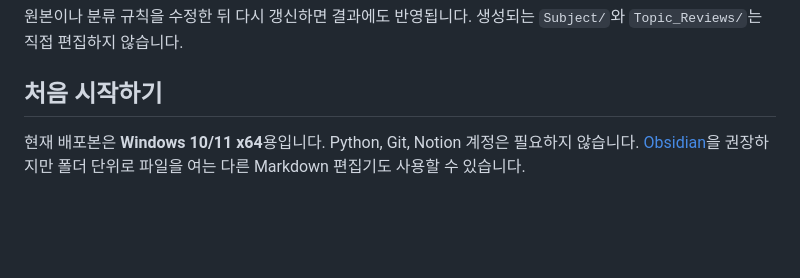
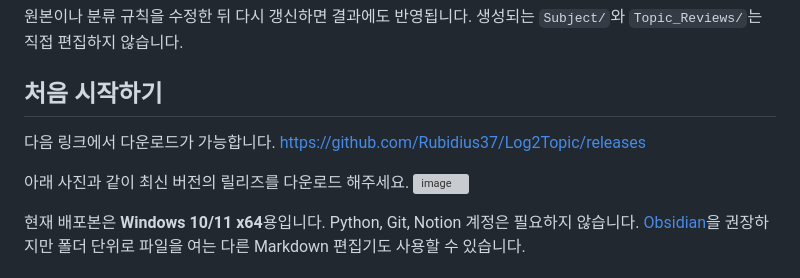
Before and after one commit to Rubidius37/Log2Topic, a Markdown page: README.md, the part around the change. Drawn GitHub-style; folded sections open; blank space fills up the shorter version; grey boxes are pictures that could not be loaded.

```diff
--- a/README.md
+++ b/README.md
@@ -105,6 +105,11 @@ Workspace/
 </details>
 
 ## 처음 시작하기
+다음 링크에서 다운로드가 가능합니다.
+https://github.com/Rubidius37/Log2Topic/releases
+
+아래 사진과 같이 최신 버전의 릴리즈를 다운로드 해주세요.
+<img width="1241" height="755" alt="image" src="https://github.com/user-attachments/assets/c96365d3-c49f-4e43-a355-3bf58d68e810" />
 
 현재 배포본은 **Windows 10/11 x64**용입니다. Python, Git, Notion 계정은 필요하지 않습니다. [Obsidian](https://obsidian.md/download)을 권장하지만 폴더 단위로 파일을 여는 다른 Markdown 편집기도 사용할 수 있습니다.
 
```
